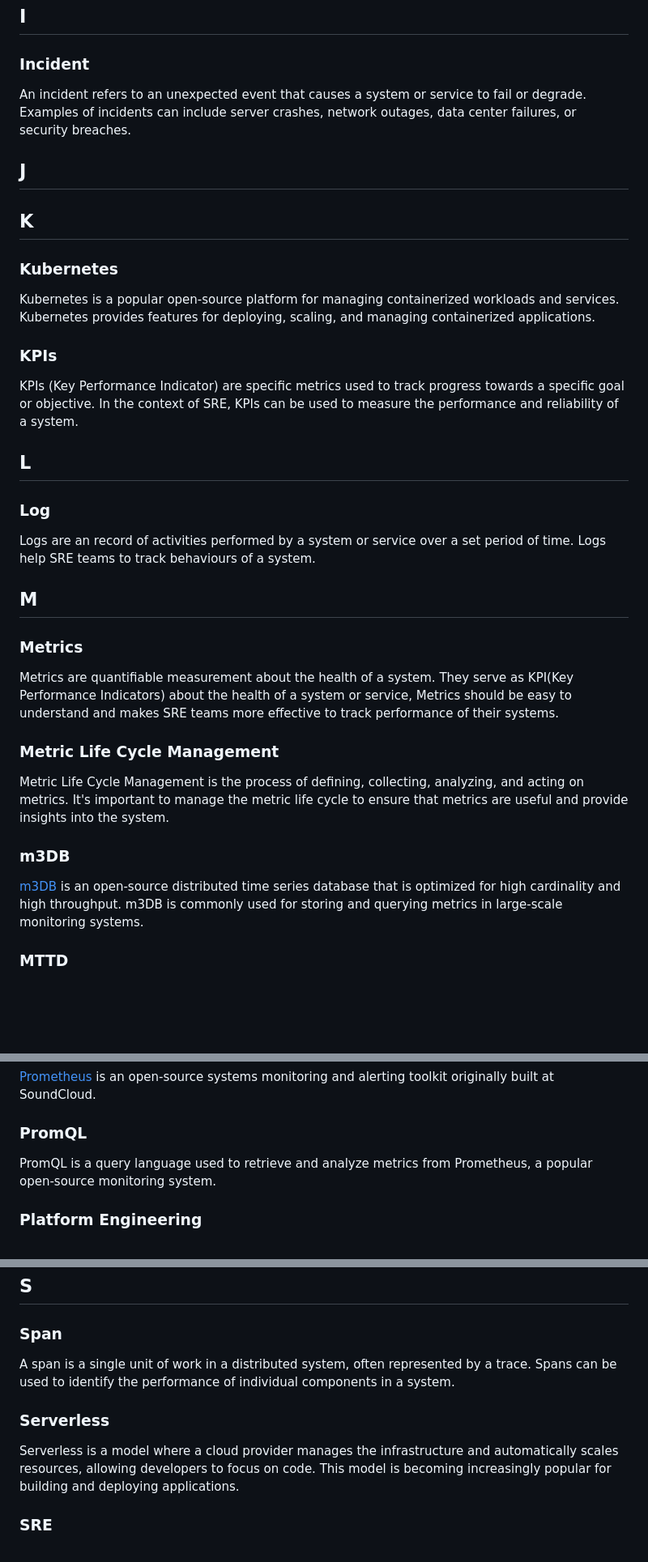
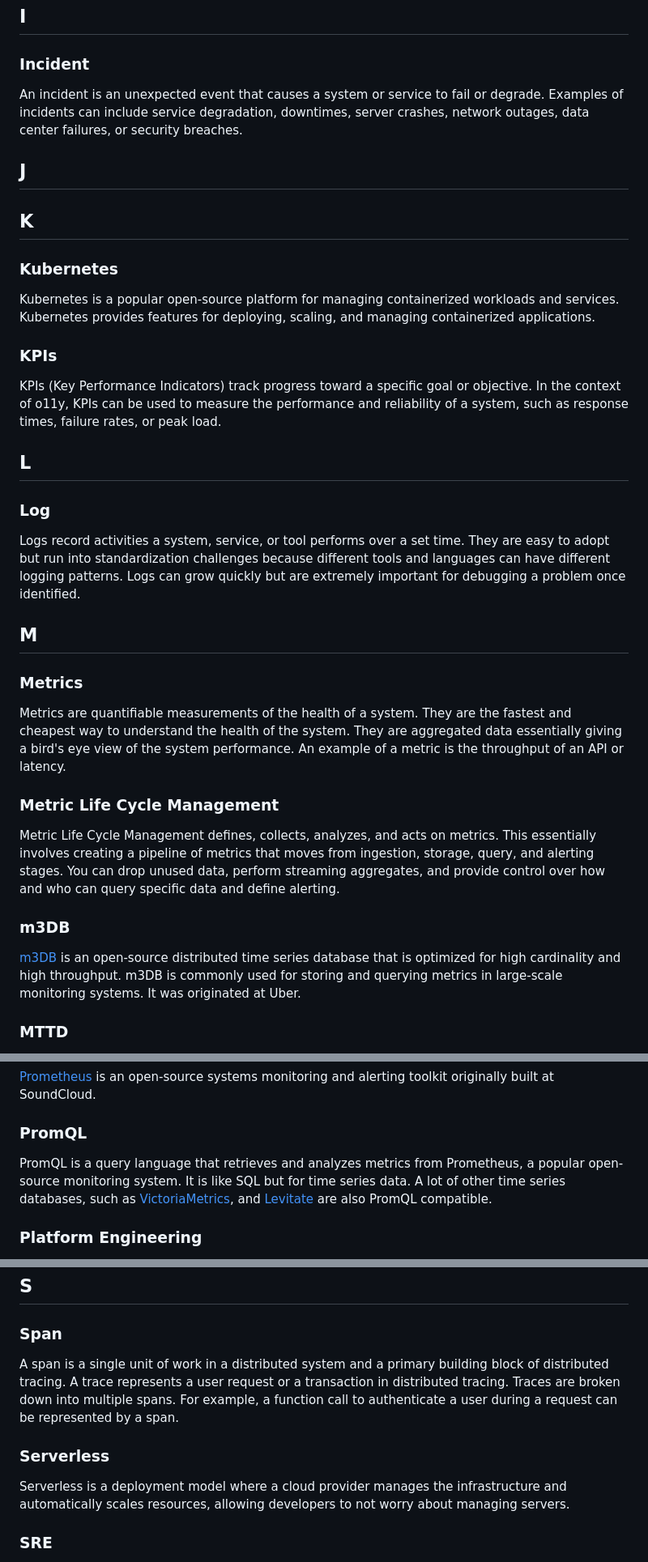
Before and after one commit to prathamesh-sonpatki/o11y-wiki, a Markdown page: README.md, 3 parts joined by grey strips. Shown at 81% size. Rendered like a GitHub page; blank space fills up the shorter version.

Commit message:
Apply suggestions from code review

```diff
--- a/README.md
+++ b/README.md
@@ -105,7 +105,7 @@ of data in specific buckets. Latency can be good example of a histogram metric.
 
 ### Incident
 
-An incident refers to an unexpected event that causes a system or service to fail or degrade. Examples of incidents can include server crashes, network outages, data center failures, or security breaches.
+An incident is an unexpected event that causes a system or service to fail or degrade. Examples of incidents can include service degradation, downtimes, server crashes, network outages, data center failures, or security breaches.
 
 ## J
 
@@ -117,27 +117,27 @@ Kubernetes is a popular open-source platform for managing containerized workload
 
 ### KPIs
 
-KPIs (Key Performance Indicator) are specific metrics used to track progress towards a specific goal or objective. In the context of SRE, KPIs can be used to measure the performance and reliability of a system.
+KPIs (Key Performance Indicators) track progress toward a specific goal or objective. In the context of o11y, KPIs can be used to measure the performance and reliability of a system, such as response times, failure rates, or peak load.
 
 ## L
 
 ### Log
 
-Logs are an record of activities performed by a system or service over a set period of time. Logs help SRE teams to track behaviours of a system.
+Logs record activities a system, service, or tool performs over a set time. They are easy to adopt but run into standardization challenges because different tools and languages can have different logging patterns. Logs can grow quickly but are extremely important for debugging a problem once identified.
 
 ## M
 
 ### Metrics
 
-Metrics are quantifiable measurement about the health of a system. They serve as KPI(Key Performance Indicators) about the health of a system or service, Metrics should be easy to understand and makes SRE teams more effective to track performance of their systems.
+Metrics are quantifiable measurements of the health of a system. They are the fastest and cheapest way to understand the health of the system. They are aggregated data essentially giving a bird's eye view of the system performance. An example of a metric is the throughput of an API or latency.
 
 ### Metric Life Cycle Management
 
-Metric Life Cycle Management is the process of defining, collecting, analyzing, and acting on metrics. It's important to manage the metric life cycle to ensure that metrics are useful and provide insights into the system.
+Metric Life Cycle Management defines, collects, analyzes, and acts on metrics. This essentially involves creating a pipeline of metrics that moves from ingestion, storage, query, and alerting stages. You can drop unused data, perform streaming aggregates, and provide control over how and who can query specific data and define alerting.
 
 ### m3DB
 
-[m3DB](https://m3db.io/) is an open-source distributed time series database that is optimized for high cardinality and high throughput. m3DB is commonly used for storing and querying metrics in large-scale monitoring systems.
+[m3DB](https://m3db.io/) is an open-source distributed time series database that is optimized for high cardinality and high throughput. m3DB is commonly used for storing and querying metrics in large-scale monitoring systems. It was originated at Uber.
 
 ### MTTD
 
@@ -177,7 +177,7 @@ alerting toolkit originally built at SoundCloud.
 
 ### PromQL
 
-PromQL is a query language used to retrieve and analyze metrics from Prometheus, a popular open-source monitoring system.
+PromQL is a query language that retrieves and analyzes metrics from Prometheus, a popular open-source monitoring system. It is like SQL but for time series data. A lot of other time series databases, such as [VictoriaMetrics](https://victoriametrics.com/), and [Levitate](https://last9.io/products/levitate/) are also PromQL compatible.
 
 ### Platform Engineering
 
@@ -205,11 +205,11 @@ system to be trustworthy and predictable in its performance and user experience.
 
 ### Span
 
-A span is a single unit of work in a distributed system, often represented by a trace. Spans can be used to identify the performance of individual components in a system.
+A span is a single unit of work in a distributed system and a primary building block of distributed tracing. A trace represents a user request or a transaction in distributed tracing. Traces are broken down into multiple spans. For example, a function call to authenticate a user during a request can be represented by a span.
 
 ### Serverless
 
-Serverless is a model where a cloud provider manages the infrastructure and automatically scales resources, allowing developers to focus on code. This model is becoming increasingly popular for building and deploying applications.
+Serverless is a deployment model where a cloud provider manages the infrastructure and automatically scales resources, allowing developers to not worry about managing servers.
 
 ### SRE
 
```
Also changed, not shown: other parts of README.md (+3 -3 lines).
